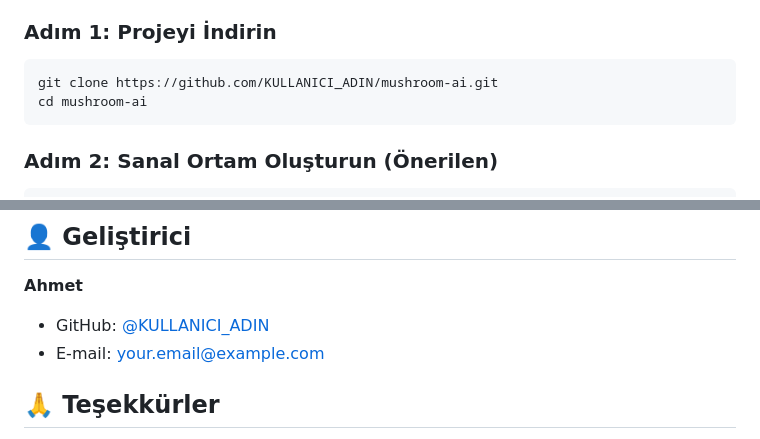
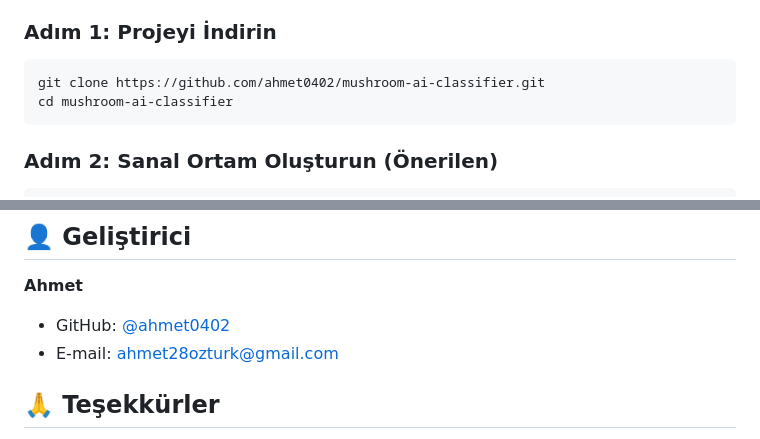
Before and after one commit to ahmet0402/mushroom-ai-classifier, a Markdown page: README.md, 2 parts joined by grey strips. Rendered like a GitHub page.

Commit message:
Update README with correct GitHub username and email

````diff
--- a/README.md
+++ b/README.md
@@ -57,8 +57,8 @@ AI destekli mantar sınıflandırma web uygulaması. Derin öğrenme algoritmas
 
 ### Adım 1: Projeyi İndirin
 ```bash
-git clone https://github.com/KULLANICI_ADIN/mushroom-ai.git
-cd mushroom-ai
+git clone https://github.com/ahmet0402/mushroom-ai-classifier.git
+cd mushroom-ai-classifier
 ```
 
 ### Adım 2: Sanal Ortam Oluşturun (Önerilen)
@@ -223,8 +223,8 @@ Bu proje MIT Lisansı altında lisanslanmıştır. Detaylar için `LICENSE` dosy
 
 **Ahmet**
 
-- GitHub: [@KULLANICI_ADIN](https://github.com/KULLANICI_ADIN)
-- E-mail: your.email@example.com
+- GitHub: [@ahmet0402](https://github.com/ahmet0402)
+- E-mail: ahmet28ozturk@gmail.com
 
 ## 🙏 Teşekkürler
 
````
